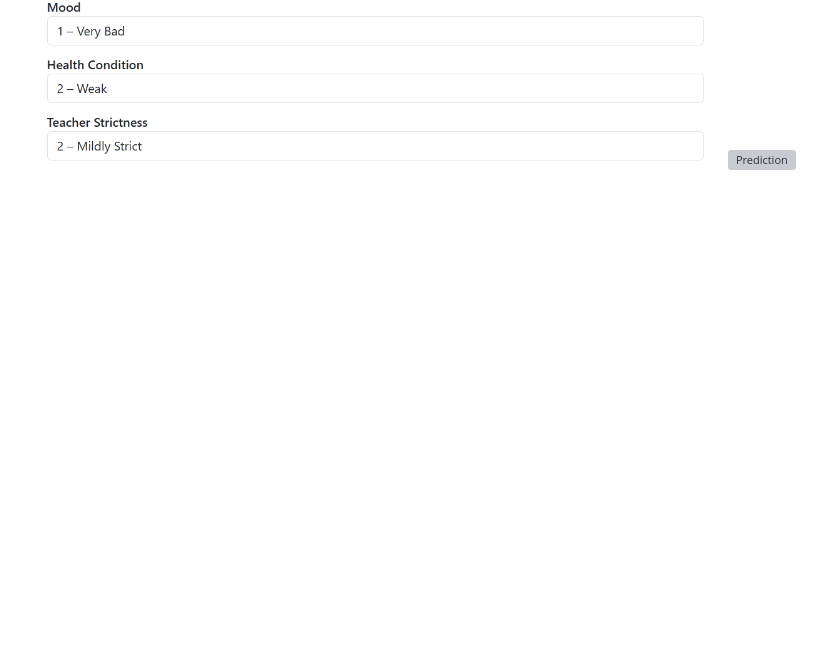
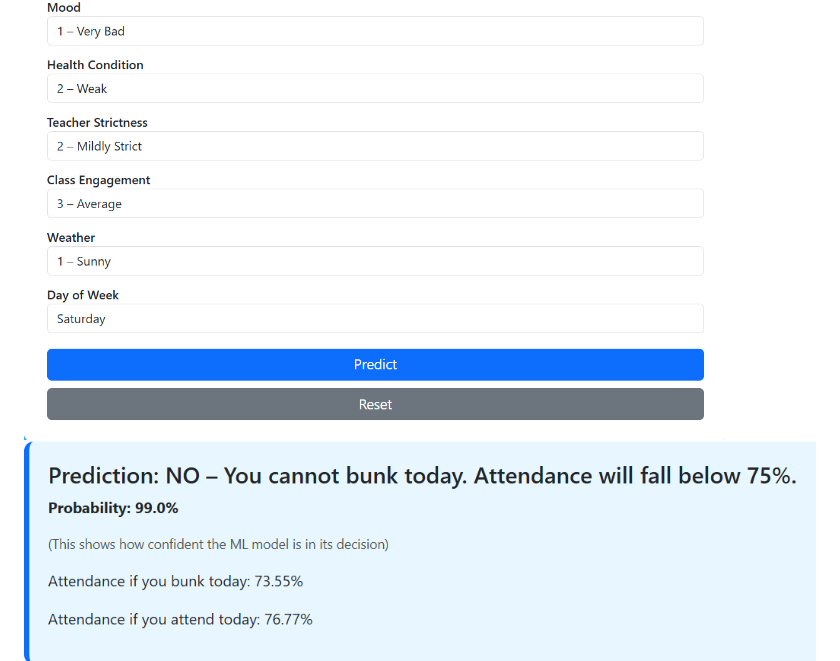
Before and after one commit to dhanyashree-mit/ML_Project_Should_I_bunk, a Markdown page: README.md, the part around the change. GitHub-like rendering; blank space fills up the shorter version; grey boxes are pictures that could not be loaded.

```diff
--- a/README.md
+++ b/README.md
@@ -157,4 +157,4 @@ The dataset includes the following features:
 ## 📷 Screenshots
 ![Homepage](main_page1.png)
 ![Homepage](main_page2.png)
-![Prediction](prediction.png)
+![Prediction](Prediction.png)
```
